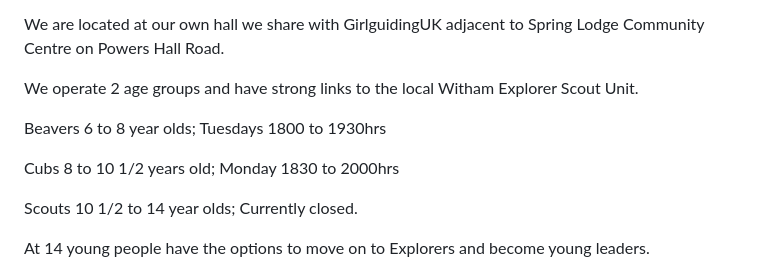
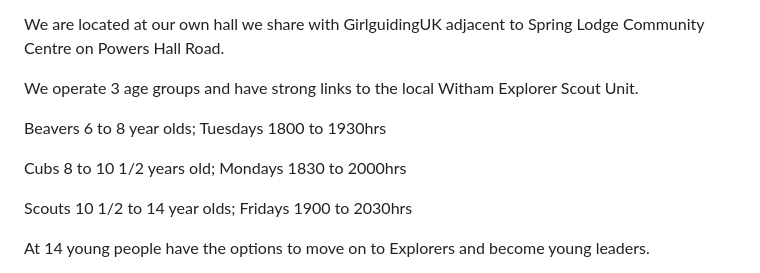
Before and after one commit to tmaguire/withamscouts.org.uk, a Markdown page: src/pages/3rd-witham.md, the part around the change. GitHub-like rendering.

Commit message:
[skip netlify] fix: Updated times for 3rd Scouts

```diff
--- a/src/pages/3rd-witham.md
+++ b/src/pages/3rd-witham.md
@@ -8,10 +8,10 @@
 <p>3rd Witham (St Nicholas) Scout group is open to boys and girls aged between 6 and 10 regardless of faith.</p>
 <p>We have a historical affiliation to St Nicolas Church, and while we still link with them this does not exclude those of non Christian faith or those without a religion from joining the scout group.</p>
 <p>We are located at our own hall we share with GirlguidingUK adjacent to Spring Lodge Community Centre on Powers Hall Road.</p>
-<p>We operate 2 age groups and have strong links to the local Witham Explorer Scout Unit.</p>
+<p>We operate 3 age groups and have strong links to the local Witham Explorer Scout Unit.</p>
 <p>Beavers 6 to 8 year olds; Tuesdays 1800 to 1930hrs</p>
-<p>Cubs 8 to 10 1/2 years old; Monday 1830 to 2000hrs</p>
-<p>Scouts 10 1/2 to 14 year olds; Currently closed.</p>
+<p>Cubs 8 to 10 1/2 years old; Mondays 1830 to 2000hrs</p>
+<p>Scouts 10 1/2 to 14 year olds; Fridays 1900 to 2030hrs</p>
 <p>At 14 young people have the options to move on to Explorers and become young leaders.</p>
 <p>We follow the Scout Association guidelines for a balanced program, meaning one week your young person could be pitching a tent, and the next week learning about the history of our town. Your young person may experience any of the
 following, climbing, community volunteering, swimming gala, kayaking, pioneering, axe saw and knife training, fire station visit, zip line, sweet making, remembrance parade, blind sandwich making, orienteering, home help skills, shelter
```
